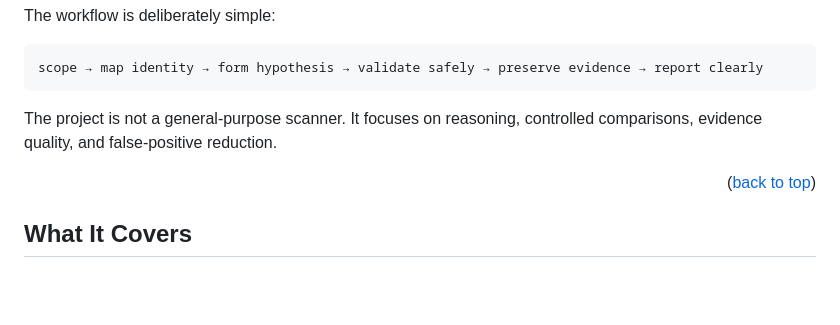
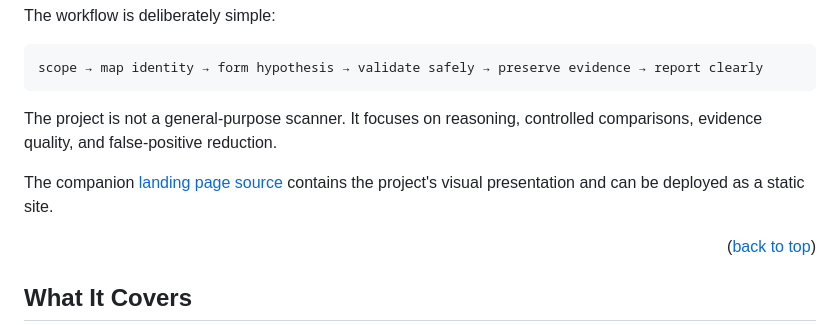
Before and after one commit to zetachess/Claude-BountySignal, a Markdown page: README.md, the part around the change. Rendered like a GitHub page; blank space fills up the shorter version.

Commit message:
docs: link landing page source

````diff
--- a/README.md
+++ b/README.md
@@ -48,6 +48,8 @@ scope → map identity → form hypothesis → validate safely → preserve evid
 ```
 
 The project is not a general-purpose scanner. It focuses on reasoning, controlled comparisons, evidence quality, and false-positive reduction.
+
+The companion [landing page source](site/index.html) contains the project's visual presentation and can be deployed as a static site.
 
 <p align="right">(<a href="#readme-top">back to top</a>)</p>
 
````
